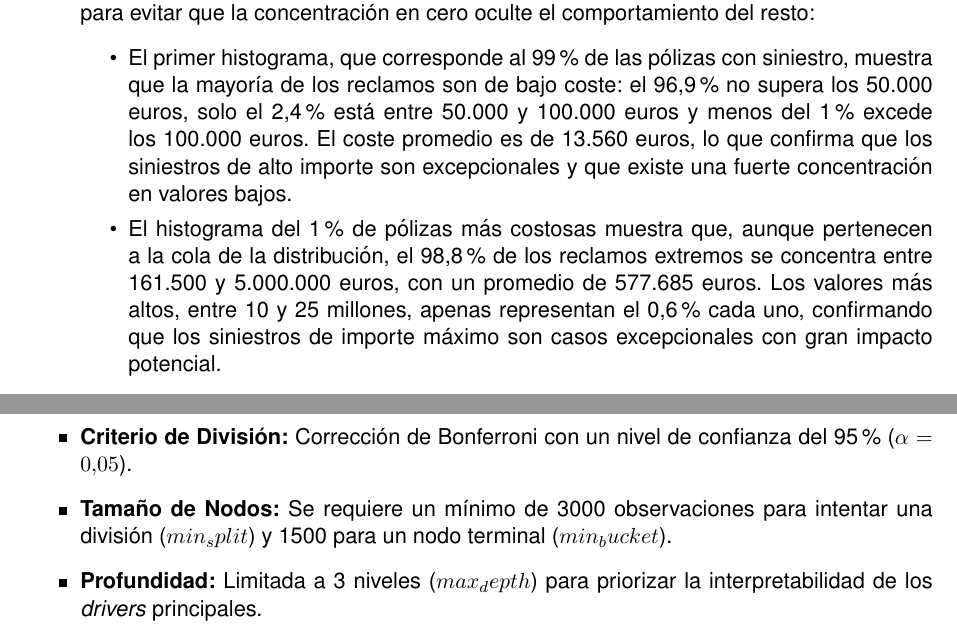
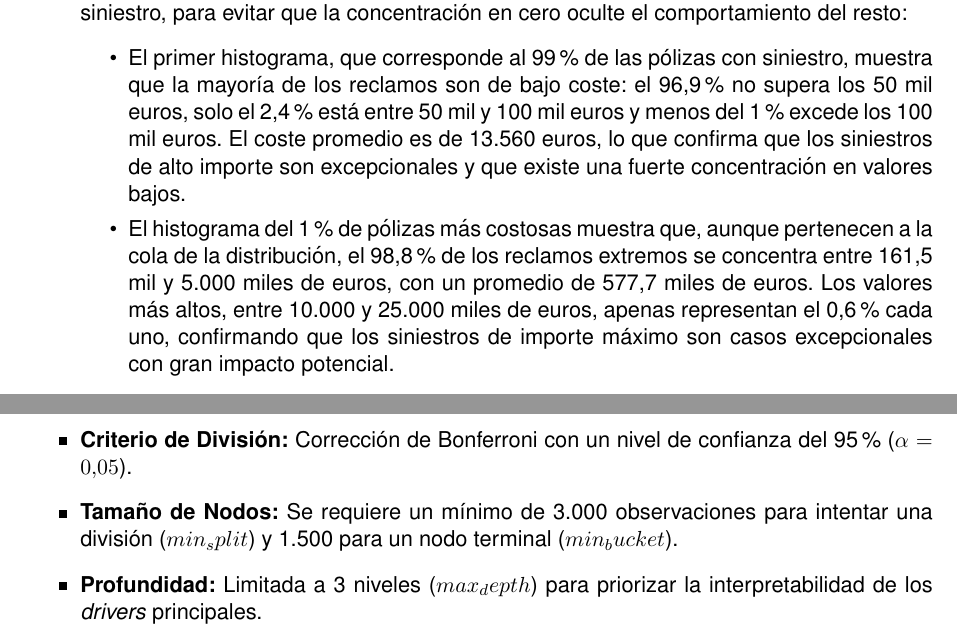
Before and after one commit to rcde-val/Coste-Da-os-Corporales, a LaTeX document (LaTeX/FC01_G03.tex): two parts of pages 7 and 10 of 33, joined at a grey line, cut so that both start at the same text. Compiled offline with pdfLaTeX.

Commit message:
Actualizado.

```diff
--- a/LaTeX/FC01_G03.tex
+++ b/LaTeX/FC01_G03.tex
@@ -191,11 +191,11 @@ Por último, se recomienda a las aseguradoras prestar especial atención a los s
     			\item \textbf{Tiempo de vigencia y exposición al riesgo (Exposure):} Caracterizada por una duración promedio de medio año (media 0,56; mediana 0,54) con baja variabilidad (desviación estándar 0,37), es decir, pólizas con duraciones similares. La distribución es prácticamente simétrica (asimetría -0,05) y platicúrtica (curtosis -1,57), más plana que la normal, con menor concentración en torno a la media y colas ligeras.
     			\item \textbf{Antigüedad del vehículo (CarAge):} Tiene una media de 7,5 años y una alta dispersión (desviación estándar 5,76), lo que refleja grandes diferencias entre autos nuevos y antiguos, con casos extremos de hasta 100 años. La distribución está sesgada a la derecha (asimetría 1,21), predominando vehículos relativamente nuevos, y es leptocúrtica (curtosis 8,3), concentrada cerca de la media pero con mayor probabilidad de valores extremos.
     			\item \textbf{Edad del conductor (DriverAge):} Una media de 45,3 años y una mediana cercana (44), lo que indica una distribución equilibrada. Presenta un rango amplio (18 a 99 años) y una dispersión moderada (desviación estándar 14,33), reflejando diversidad sin valores extremos desproporcionados. La distribución muestra un ligero sesgo hacia edades mayores (asimetría 0,46) y una forma cercana a la normal (curtosis -0,3), sin colas pronunciadas.
-    			\item \textbf{Densidad poblacional por km2 en la ciudad del conductor (Density):} Presenta una media muy superior a la mediana (1987.33 vs 287), lo que indica una distribución fuertemente sesgada hacia valores altos. La gran variabilidad (desviación estándar 4779.6) y la asimetría positiva (4.13) reflejan diferencias significativas entre zonas de baja y alta densidad. La curtosis (17.72) confirma una distribución leptocúrtica, con concentración en valores bajos y presencia de colas largas hacia la derecha.
-    			\item \textbf{Costo total del reclamo (ClaimAmount):} muestra una distribución extremadamente desbalanceada y con valores atípicos. El promedio es de 832,57 euros, pero la mediana es cero, lo que indica que más del 50 \% de las pólizas no tienen reclamos. El mínimo también es cero, mientras que el máximo alcanza los 20.368.330 euros, evidenciando la presencia de valores muy altos. La desviación estándar, de 41.847 euros, refleja una gran dispersión, y tanto la asimetría (375,9) como la curtosis (166.362,6) confirman que la distribución está fuertemente sesgada hacia la derecha, con alta concentración en valores bajos y numerosos outliers. Dado que el 96,1 \% de las pólizas no registraron reclamos, se elaboraron histogramas (\hyperref[Anexo03]{\textcolor{blue}{Figura 2}}) considerando únicamente aquellas con siniestro, para evitar que la concentración en cero oculte el comportamiento del resto:
+    			\item \textbf{Densidad poblacional por km2 en la ciudad del conductor (Density):} Presenta una media muy superior a la mediana (1987.33 vs 287), lo que indica una distribución fuertemente sesgada hacia valores altos. La gran variabilidad (desviación estándar 4.779,6) y la asimetría positiva (4,13) reflejan diferencias significativas entre zonas de baja y alta densidad. La curtosis (17,72) confirma una distribución leptocúrtica, con concentración en valores bajos y presencia de colas largas hacia la derecha.
+    			\item \textbf{Costo total del reclamo (ClaimAmount):} muestra una distribución extremadamente desbalanceada y con valores atípicos. El promedio es de 832,57 euros, pero la mediana es cero, lo que indica que más del 50 \% de las pólizas no tienen reclamos. El mínimo también es cero, mientras que el máximo alcanza los 20.368,3 miles de euros, evidenciando la presencia de valores muy altos. La desviación estándar, de 41.847 euros, refleja una gran dispersión, y tanto la asimetría (375,9) como la curtosis (166.362,6) confirman que la distribución está fuertemente sesgada hacia la derecha, con alta concentración en valores bajos y numerosos outliers. Dado que el 96,1 \% de las pólizas no registraron reclamos, se elaboraron histogramas (\hyperref[Anexo03]{\textcolor{blue}{Figura 2}}) considerando únicamente aquellas con siniestro, para evitar que la concentración en cero oculte el comportamiento del resto:
     				\begin{itemize}
-    					\item El primer histograma, que corresponde al 99 \% de las pólizas con siniestro, muestra que la mayoría de los reclamos son de bajo coste: el 96,9 \% no supera los 50.000 euros, solo el 2,4 \% está entre 50.000 y 100.000 euros y menos del 1 \% excede los 100.000 euros. El coste promedio es de 13.560 euros, lo que confirma que los siniestros de alto importe son excepcionales y que existe una fuerte concentración en valores bajos.
-    					\item El histograma del 1 \% de pólizas más costosas muestra que, aunque pertenecen a la cola de la distribución, el 98,8 \% de los reclamos extremos se concentra entre 161.500 y 5.000.000 euros, con un promedio de 577.685 euros. Los valores más altos, entre 10 y 25 millones, apenas representan el 0,6 \% cada uno, confirmando que los siniestros de importe máximo son casos excepcionales con gran impacto potencial.
+    					\item El primer histograma, que corresponde al 99 \% de las pólizas con siniestro, muestra que la mayoría de los reclamos son de bajo coste: el 96,9 \% no supera los 50 mil euros, solo el 2,4 \% está entre 50 mil y 100 mil euros y menos del 1 \% excede los 100 mil euros. El coste promedio es de 13.560 euros, lo que confirma que los siniestros de alto importe son excepcionales y que existe una fuerte concentración en valores bajos.
+    					\item El histograma del 1 \% de pólizas más costosas muestra que, aunque pertenecen a la cola de la distribución, el 98,8 \% de los reclamos extremos se concentra entre 161,5 mil y 5.000 miles de euros, con un promedio de 577,7 miles de euros. Los valores más altos, entre 10.000 y 25.000 miles de euros, apenas representan el 0,6 \% cada uno, confirmando que los siniestros de importe máximo son casos excepcionales con gran impacto potencial.
     				\end{itemize}
     			\item \textbf{Costo de compensación por daños corporales (InjuryAmount):} Indica una fuerte concentración en valores nulos y una cola muy prolongada con pocos reclamos de gran magnitud. La media es 615,9 euros, mientras que la mediana y el mínimo son cero, y el máximo alcanza 19.973 miles de euros, evidenciando casos excepcionales. La dispersión es elevada (desviación estándar 40.867 euros) y la distribución está fuertemente sesgada a la derecha (asimetría 375,25) y leptocúrtica (curtosis 165.244,5), con alta concentración en valores bajos y presencia de outliers. Histogramas con pólizas con siniestros confirman concentración en valores bajos y una cola con pocos casos de gran coste (\hyperref[Anexo03]{\textcolor{blue}{Figura 2}}).
     			\item \textbf{Costo por daños materiales (PropertyAmount):} La distribución muestra una fuerte concentración en valores nulos y casos positivos menos extremos que en \textit{InjuryAmount}. El promedio es 216,7 euros, la mediana y el mínimo son cero, y el máximo llega a 575,5 miles de euros, lo que indica reclamos significativos pero no desproporcionados. La dispersión es alta (desviación estándar: 1.554 euros) y la asimetría (129,54) y curtosis (45.682,36) confirman un sesgo marcado hacia la derecha. Para evitar que los ceros oculten el patrón real, se elaboraron dos histogramas: el primero concentra el 99 \% de los casos por debajo de 12.000 euros, destacando los rangos de 8.000-10.000 euros (26,3 \%), 4.000-6.0000 euros (23,7 \%) y  2.000-4.000 euros (22,3 \%). El segundo muestra el 1 \% restante, casi todo entre 10.400 y 100 mil euros, con algunos reclamos aislados de mayor coste. Aunque existen siniestros elevados, la mayoría se sitúa en valores moderados. Ambos gráficos se incluyen en la (\hyperref[Anexo03]{\textcolor{blue}{Figura 2}}).
@@ -232,7 +232,7 @@ Por último, se recomienda a las aseguradoras prestar especial atención a los s
 
 				\begin{itemize}
 					\item \textbf{Criterio de División:} Corrección de Bonferroni con un nivel de confianza del 95 \% ($\alpha = 0.05$).
-					\item \textbf{Tamaño de Nodos:} Se requiere un mínimo de 3000 observaciones para intentar una división ($min_split$) y 1500 para un nodo terminal ($min_bucket$).
+					\item \textbf{Tamaño de Nodos:} Se requiere un mínimo de 3.000 observaciones para intentar una división ($min_split$) y 1.500 para un nodo terminal ($min_bucket$).
 					\item \textbf{Profundidad:} Limitada a 3 niveles ($max_depth$) para priorizar la interpretabilidad de los \textit{drivers} principales.
 				\end{itemize}
 
```
Also changed, not shown: LaTeX/FC01_G03.pdf, LaTeX/FC01_G03.tex (6 more changed lines), 2 other files.
